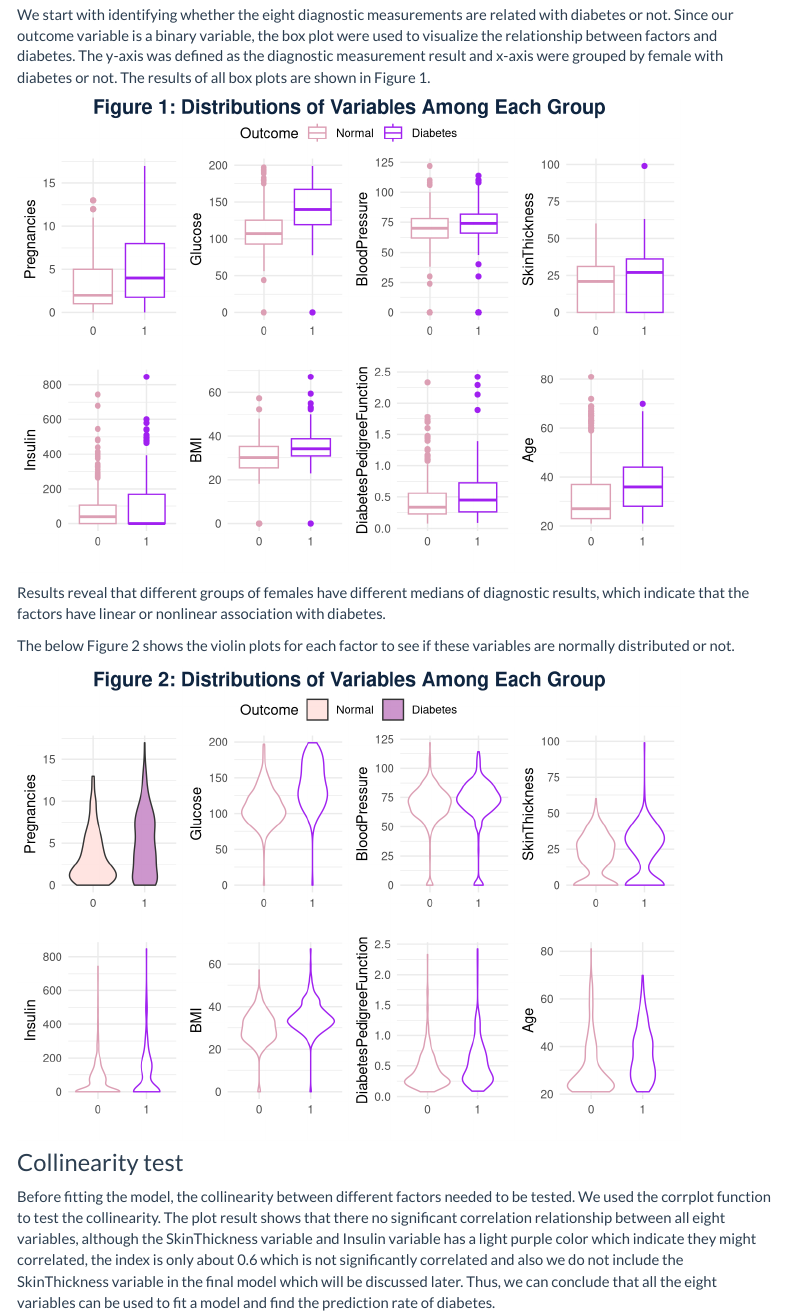
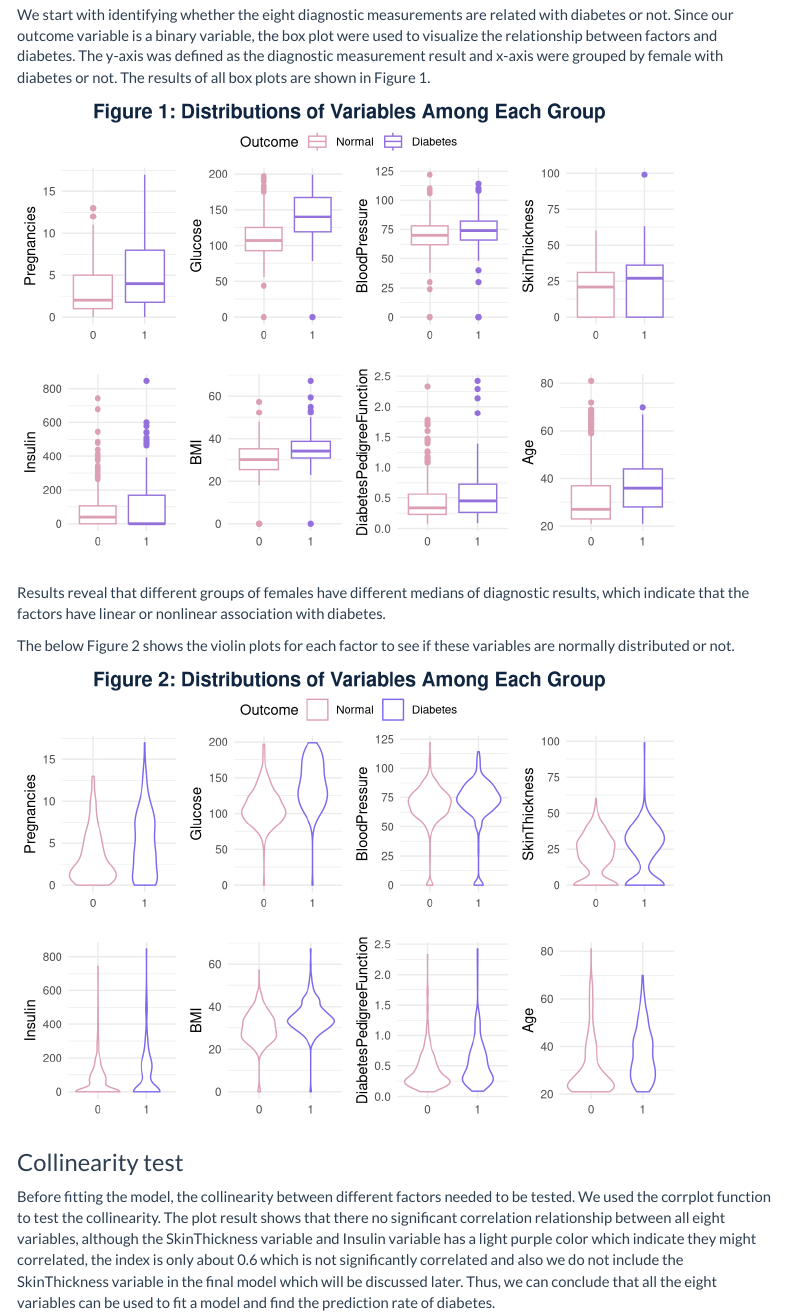
Before and after one commit to Tristaaazjy/jz3571_project.github.io, an R Markdown document (Data exploration.Rmd): the page in a window 1100 px wide, from 1150 px down. Rendered offline with R 4.5, knitr and Pandoc, with nearby package versions; menus at the side of the page are left out.

Commit message:
Update the plots

````diff
--- a/Data exploration.Rmd
+++ b/Data exploration.Rmd
@@ -49,28 +49,28 @@ diabetes$Outcome <-factor(diabetes$Outcome)
 We start with identifying whether the eight diagnostic measurements are related with diabetes or not. Since our outcome variable is a binary variable, the box plot were used to visualize the relationship between factors and diabetes. The y-axis was defined as the diagnostic measurement result  and x-axis were grouped by female with diabetes or not. The results of all box plots are shown in Figure 1.
 
 ```{r, echo = FALSE}
-p1 <- ggplot(diabetes,aes(x= Outcome, y=Pregnancies,color=Outcome)) + geom_boxplot()+labs(x="")+scale_color_manual(labels = c("Normal", "Diabetes"), values = c("#DC9FB4", "purple"))+theme(axis.title.y = element_text(size=8))+
+p1 <- ggplot(diabetes,aes(x= Outcome, y=Pregnancies,color=Outcome)) + geom_boxplot()+labs(x="")+scale_color_manual(labels = c("Normal", "Diabetes"), values = c("#DC9FB4", "mediumpurple"))+theme(axis.title.y = element_text(size=8))+
   theme_minimal()
 
-p2 <- ggplot(diabetes,aes(x= Outcome, y=Glucose,color=Outcome)) + geom_boxplot()+labs(x="")+scale_color_manual(labels = c("Normal", "Diabetes"), values = c("#DC9FB4", "purple"))+theme(axis.title.y = element_text(size=8))+
+p2 <- ggplot(diabetes,aes(x= Outcome, y=Glucose,color=Outcome)) + geom_boxplot()+labs(x="")+scale_color_manual(labels = c("Normal", "Diabetes"), values = c("#DC9FB4", "mediumpurple"))+theme(axis.title.y = element_text(size=8))+
   theme_minimal()
 
-p3 <- ggplot(diabetes,aes(x= Outcome, y=BloodPressure,color=Outcome)) + geom_boxplot()+labs(x="")+scale_color_manual(labels = c("Normal", "Diabetes"), values = c("#DC9FB4", "purple"))+theme(axis.title.y = element_text(size=8))+
+p3 <- ggplot(diabetes,aes(x= Outcome, y=BloodPressure,color=Outcome)) + geom_boxplot()+labs(x="")+scale_color_manual(labels = c("Normal", "Diabetes"), values = c("#DC9FB4", "mediumpurple"))+theme(axis.title.y = element_text(size=8))+
   theme_minimal()
 
-p4 <- ggplot(diabetes,aes(x= Outcome, y=SkinThickness,color=Outcome)) + geom_boxplot()+labs(x="")+scale_color_manual(labels = c("Normal", "Diabetes"), values = c("#DC9FB4", "purple"))+theme(axis.title.y = element_text(size=8))+
+p4 <- ggplot(diabetes,aes(x= Outcome, y=SkinThickness,color=Outcome)) + geom_boxplot()+labs(x="")+scale_color_manual(labels = c("Normal", "Diabetes"), values = c("#DC9FB4", "mediumpurple"))+theme(axis.title.y = element_text(size=8))+
   theme_minimal()
 
-p5 <- ggplot(diabetes,aes(x= Outcome, y=Insulin,color=Outcome)) + geom_boxplot()+labs(x="")+scale_color_manual(labels = c("Normal", "Diabetes"), values = c("#DC9FB4", "purple"))+theme(axis.title.y = element_text(size=8))+
+p5 <- ggplot(diabetes,aes(x= Outcome, y=Insulin,color=Outcome)) + geom_boxplot()+labs(x="")+scale_color_manual(labels = c("Normal", "Diabetes"), values = c("#DC9FB4", "mediumpurple"))+theme(axis.title.y = element_text(size=8))+
   theme_minimal()
 
-p6 <- ggplot(diabetes,aes(x= Outcome, y=BMI,color=Outcome)) + geom_boxplot()+labs(x="")+scale_color_manual(labels = c("Normal", "Diabetes"), values = c("#DC9FB4", "purple"))+theme(axis.title.y = element_text(size=8))+
+p6 <- ggplot(diabetes,aes(x= Outcome, y=BMI,color=Outcome)) + geom_boxplot()+labs(x="")+scale_color_manual(labels = c("Normal", "Diabetes"), values = c("#DC9FB4", "mediumpurple"))+theme(axis.title.y = element_text(size=8))+
   theme_minimal()
 
-p7 <- ggplot(diabetes,aes(x= Outcome, y=DiabetesPedigreeFunction,color=Outcome)) + geom_boxplot()+labs(x="")+scale_color_manual(labels = c("Normal", "Diabetes"), values = c("#DC9FB4", "purple"))+theme(axis.title.y = element_text(size=8))+
+p7 <- ggplot(diabetes,aes(x= Outcome, y=DiabetesPedigreeFunction,color=Outcome)) + geom_boxplot()+labs(x="")+scale_color_manual(labels = c("Normal", "Diabetes"), values = c("#DC9FB4", "mediumpurple"))+theme(axis.title.y = element_text(size=8))+
   theme_minimal()
 
-p8 <- ggplot(diabetes,aes(x= Outcome, y=Age,color=Outcome)) + geom_boxplot()+labs(x="")+scale_color_manual(labels = c("Normal", "Diabetes"), values = c("#DC9FB4", "purple"))+theme(axis.title.y = element_text(size=8))+
+p8 <- ggplot(diabetes,aes(x= Outcome, y=Age,color=Outcome)) + geom_boxplot()+labs(x="")+scale_color_manual(labels = c("Normal", "Diabetes"), values = c("#DC9FB4", "mediumpurple"))+theme(axis.title.y = element_text(size=8))+
   theme_minimal()
 ```
 
@@ -86,29 +86,29 @@ Results reveal that different groups of females have different medians of diagno
 The below Figure 2 shows the violin plots for each factor to see if these variables are normally distributed or not.
 
 ```{r, echo = FALSE}
-v1 <- ggplot(diabetes, aes(x=Outcome, y=Pregnancies,fill=Outcome)) +
-  geom_violin()+labs(x="")+scale_fill_manual(labels = c("Normal", "Diabetes"), values = c("mistyrose", "plum3"))+theme_minimal()
+v1 <- ggplot(diabetes, aes(x=Outcome, y=Pregnancies,color=Outcome)) +
+  geom_violin()+labs(x="")+scale_color_manual(labels = c("Normal", "Diabetes"), values = c("#DC9FB4", "mediumslateblue"))+theme_minimal()
 
 v2 <- ggplot(diabetes, aes(x=Outcome, y=Glucose,color=Outcome)) +
-  geom_violin()+labs(x="")+scale_color_manual(labels = c("Normal", "Diabetes"), values = c("#DC9FB4", "purple"))+theme_minimal()
+  geom_violin()+labs(x="")+scale_color_manual(labels = c("Normal", "Diabetes"), values = c("#DC9FB4", "mediumslateblue"))+theme_minimal()
 
 v3 <- ggplot(diabetes, aes(x=Outcome, y=BloodPressure,color=Outcome)) +
-  geom_violin()+labs(x="")+scale_color_manual(labels = c("Normal", "Diabetes"), values = c("#DC9FB4", "purple"))+theme_minimal()
+  geom_violin()+labs(x="")+scale_color_manual(labels = c("Normal", "Diabetes"), values = c("#DC9FB4", "mediumslateblue"))+theme_minimal()
 
 v4 <- ggplot(diabetes, aes(x=Outcome, y=SkinThickness,color=Outcome)) +
-  geom_violin()+labs(x="")+scale_color_manual(labels = c("Normal", "Diabetes"), values = c("#DC9FB4", "purple"))+theme_minimal()
+  geom_violin()+labs(x="")+scale_color_manual(labels = c("Normal", "Diabetes"), values = c("#DC9FB4", "mediumslateblue"))+theme_minimal()
 
 v5 <- ggplot(diabetes, aes(x=Outcome, y=Insulin,color=Outcome)) +
-  geom_violin()+labs(x="")+scale_color_manual(labels = c("Normal", "Diabetes"), values = c("#DC9FB4", "purple"))+theme_minimal()
+  geom_violin()+labs(x="")+scale_color_manual(labels = c("Normal", "Diabetes"), values = c("#DC9FB4", "mediumslateblue"))+theme_minimal()
 
 v6 <- ggplot(diabetes, aes(x=Outcome, y=BMI,color=Outcome)) +
-  geom_violin()+labs(x="")+scale_color_manual(labels = c("Normal", "Diabetes"), values = c("#DC9FB4", "purple"))+theme_minimal()
+  geom_violin()+labs(x="")+scale_color_manual(labels = c("Normal", "Diabetes"), values = c("#DC9FB4", "mediumslateblue"))+theme_minimal()
 
 v7 <- ggplot(diabetes, aes(x=Outcome, y=DiabetesPedigreeFunction,color=Outcome)) +
-  geom_violin()+labs(x="")+scale_color_manual(labels = c("Normal", "Diabetes"), values = c("#DC9FB4", "purple"))+theme_minimal()
+  geom_violin()+labs(x="")+scale_color_manual(labels = c("Normal", "Diabetes"), values = c("#DC9FB4", "mediumslateblue"))+theme_minimal()
 
 v8 <- ggplot(diabetes, aes(x=Outcome, y=Age,color=Outcome)) +
-  geom_violin()+labs(x="")+scale_color_manual(labels = c("Normal", "Diabetes"), values = c("#DC9FB4", "purple"))+theme_minimal()
+  geom_violin()+labs(x="")+scale_color_manual(labels = c("Normal", "Diabetes"), values = c("#DC9FB4", "mediumslateblue"))+theme_minimal()
 ```
 
 ```{r, echo = FALSE}
````
Also changed, not shown: Data exploration.Rmd (18 more changed lines).
